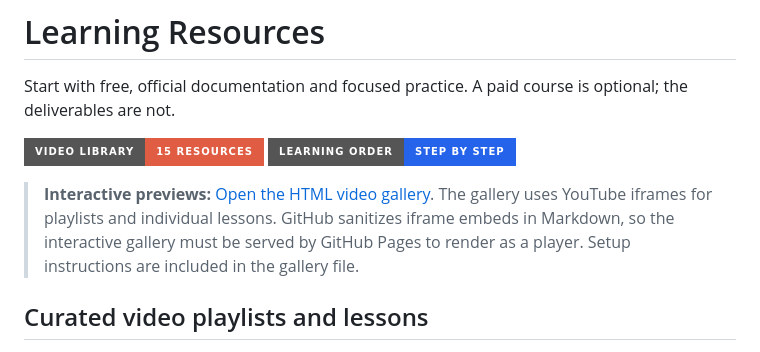
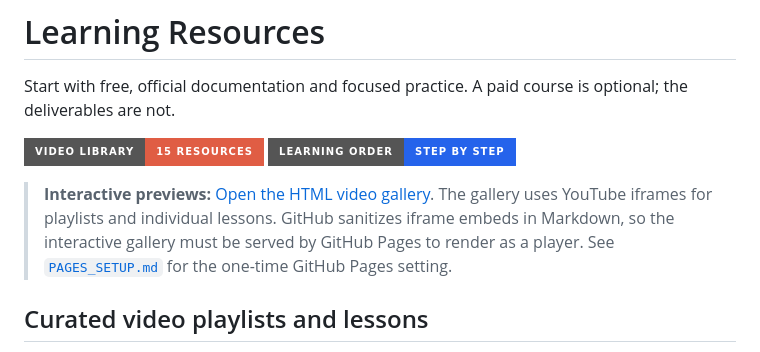
Before and after one commit to Sohila-Khaled-Abbas/data-engineering-learning-roadmap, a Markdown page: docs/RESOURCES.md, the part around the change. Drawn GitHub-style; badges without logos.

Commit message:
Clarify GitHub Pages setup for embedded previews

```diff
--- a/docs/RESOURCES.md
+++ b/docs/RESOURCES.md
@@ -5,7 +5,7 @@ Start with free, official documentation and focused practice. A paid course is o
 [![Curated videos](https://img.shields.io/badge/video_library-15_resources-red?style=for-the-badge&logo=youtube)](../data/video-resources.csv)
 [![Step-by-step roadmap](https://img.shields.io/badge/learning_order-step_by_step-2563eb?style=for-the-badge)](../ROADMAP.md)
 
-> **Interactive previews:** [Open the HTML video gallery](VIDEO_LIBRARY.html). The gallery uses YouTube iframes for playlists and individual lessons. GitHub sanitizes iframe embeds in Markdown, so the interactive gallery must be served by GitHub Pages to render as a player. Setup instructions are included in the gallery file.
+> **Interactive previews:** [Open the HTML video gallery](VIDEO_LIBRARY.html). The gallery uses YouTube iframes for playlists and individual lessons. GitHub sanitizes iframe embeds in Markdown, so the interactive gallery must be served by GitHub Pages to render as a player. See [`PAGES_SETUP.md`](PAGES_SETUP.md) for the one-time GitHub Pages setting.
 
 ## Curated video playlists and lessons
 
```
